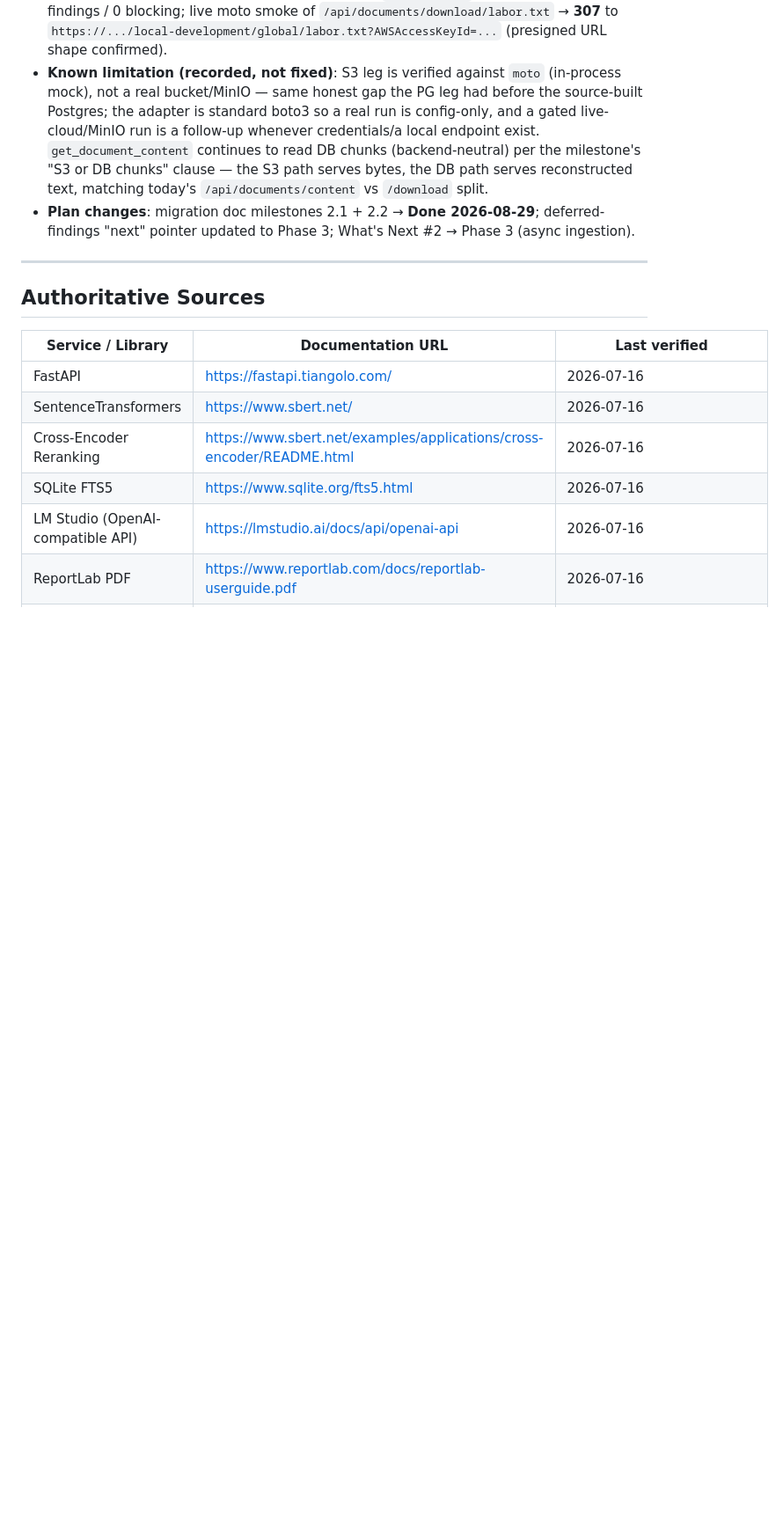
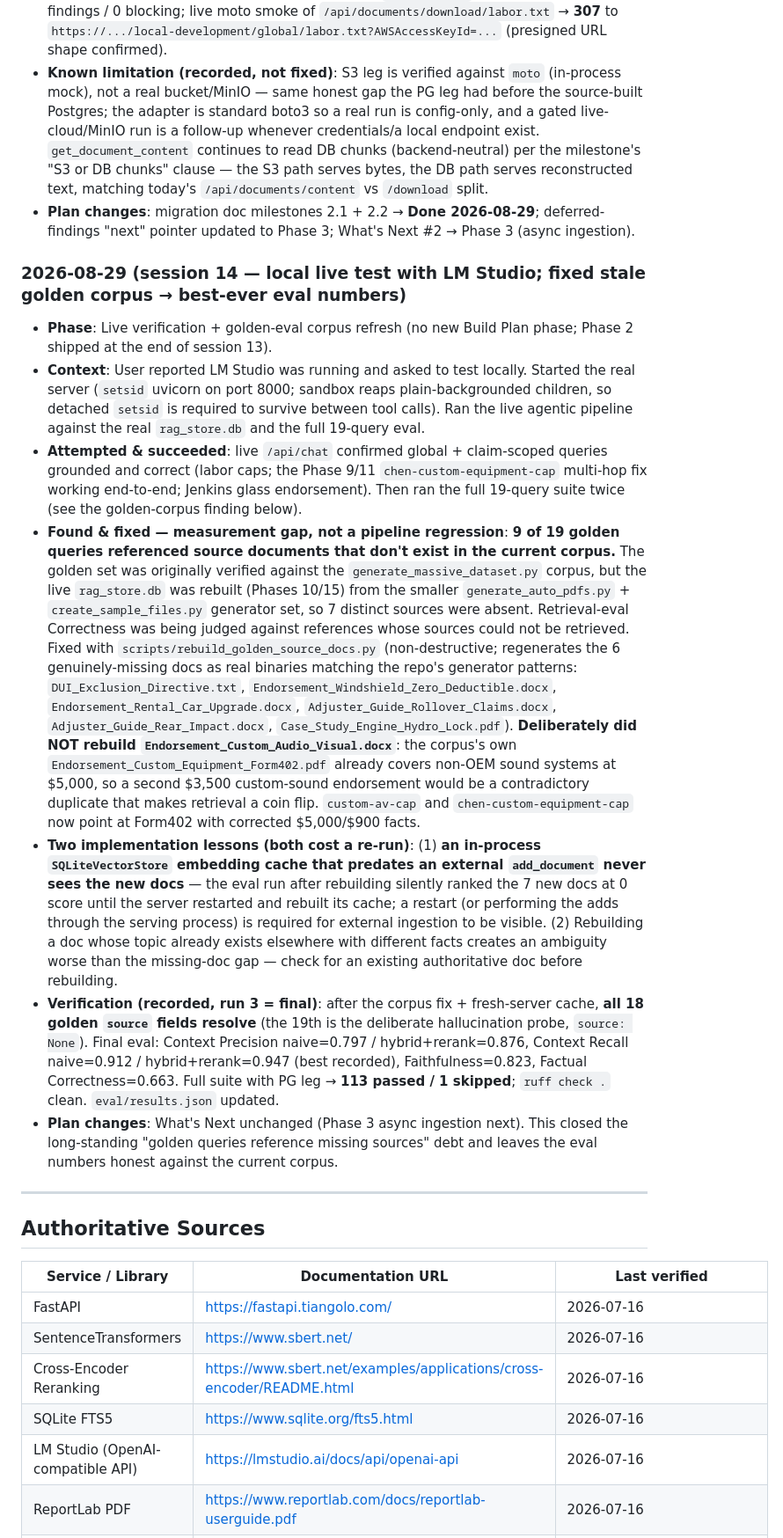
Before and after one commit to jf1shh/claims-rag, a Markdown page: CLAUDE.md, the part around one of its changes. Shown at 88% size. Rendered like a GitHub page; blank space fills up the shorter version.

```diff
--- a/CLAUDE.md
+++ b/CLAUDE.md
@@ -548,6 +548,15 @@ http://localhost:8000
 * **Known limitation (recorded, not fixed)**: S3 leg is verified against `moto` (in-process mock), not a real bucket/MinIO — same honest gap the PG leg had before the source-built Postgres; the adapter is standard boto3 so a real run is config-only, and a gated live-cloud/MinIO run is a follow-up whenever credentials/a local endpoint exist. `get_document_content` continues to read DB chunks (backend-neutral) per the milestone's "S3 or DB chunks" clause — the S3 path serves bytes, the DB path serves reconstructed text, matching today's `/api/documents/content` vs `/download` split.
 * **Plan changes**: migration doc milestones 2.1 + 2.2 → **Done 2026-08-29**; deferred-findings "next" pointer updated to Phase 3; What's Next #2 → Phase 3 (async ingestion).
 
+### 2026-08-29 (session 14 — local live test with LM Studio; fixed stale golden corpus → best-ever eval numbers)
+* **Phase**: Live verification + golden-eval corpus refresh (no new Build Plan phase; Phase 2 shipped at the end of session 13).
+* **Context**: User reported LM Studio was running and asked to test locally. Started the real server (`setsid` uvicorn on port 8000; sandbox reaps plain-backgrounded children, so detached `setsid` is required to survive between tool calls). Ran the live agentic pipeline against the real `rag_store.db` and the full 19-query eval.
+* **Attempted & succeeded**: live `/api/chat` confirmed global + claim-scoped queries grounded and correct (labor caps; the Phase 9/11 `chen-custom-equipment-cap` multi-hop fix working end-to-end; Jenkins glass endorsement). Then ran the full 19-query suite twice (see the golden-corpus finding below).
+* **Found & fixed — measurement gap, not a pipeline regression**: **9 of 19 golden queries referenced source documents that don't exist in the current corpus.** The golden set was originally verified against the `generate_massive_dataset.py` corpus, but the live `rag_store.db` was rebuilt (Phases 10/15) from the smaller `generate_auto_pdfs.py` + `create_sample_files.py` generator set, so 7 distinct sources were absent. Retrieval-eval Correctness was being judged against references whose sources could not be retrieved. Fixed with `scripts/rebuild_golden_source_docs.py` (non-destructive; regenerates the 6 genuinely-missing docs as real binaries matching the repo's generator patterns: `DUI_Exclusion_Directive.txt`, `Endorsement_Windshield_Zero_Deductible.docx`, `Endorsement_Rental_Car_Upgrade.docx`, `Adjuster_Guide_Rollover_Claims.docx`, `Adjuster_Guide_Rear_Impact.docx`, `Case_Study_Engine_Hydro_Lock.pdf`). **Deliberately did NOT rebuild `Endorsement_Custom_Audio_Visual.docx`**: the corpus's own `Endorsement_Custom_Equipment_Form402.pdf` already covers non-OEM sound systems at $5,000, so a second $3,500 custom-sound endorsement would be a contradictory duplicate that makes retrieval a coin flip. `custom-av-cap` and `chen-custom-equipment-cap` now point at Form402 with corrected $5,000/$900 facts.
+* **Two implementation lessons (both cost a re-run)**: (1) **an in-process `SQLiteVectorStore` embedding cache that predates an external `add_document` never sees the new docs** — the eval run after rebuilding silently ranked the 7 new docs at 0 score until the server restarted and rebuilt its cache; a restart (or performing the adds through the serving process) is required for external ingestion to be visible. (2) Rebuilding a doc whose topic already exists elsewhere with different facts creates an ambiguity worse than the missing-doc gap — check for an existing authoritative doc before rebuilding.
+* **Verification (recorded, run 3 = final)**: after the corpus fix + fresh-server cache, **all 18 golden `source` fields resolve** (the 19th is the deliberate hallucination probe, `source: None`). Final eval: Context Precision naive=0.797 / hybrid+rerank=0.876, Context Recall naive=0.912 / hybrid+rerank=0.947 (best recorded), Faithfulness=0.823, Factual Correctness=0.663. Full suite with PG leg → **113 passed / 1 skipped**; `ruff check .` clean. `eval/results.json` updated.
+* **Plan changes**: What's Next unchanged (Phase 3 async ingestion next). This closed the long-standing "golden queries reference missing sources" debt and leaves the eval numbers honest against the current corpus.
+
 ---
 
 ## Authoritative Sources
```
Also changed, not shown: other parts of CLAUDE.md (+1 -1 lines), README.md (+4 -4 lines), assets/eval_results.png, 4 other files.
